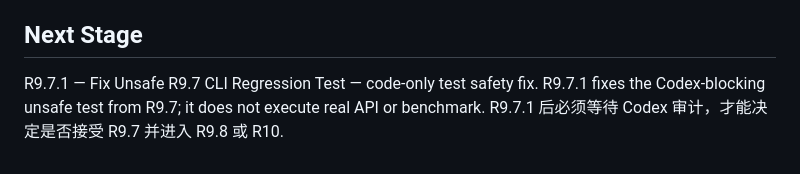
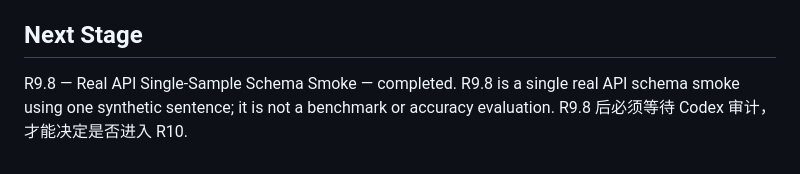
Before and after one commit to chaos-66/bpc-hybrid, a Markdown page: README.md, the part around the change. GitHub-like rendering.

Commit message:
R9.8 record real API single-sample schema smoke

```diff
--- a/README.md
+++ b/README.md
@@ -279,7 +279,7 @@ The issue log is intended to support reproducibility and later thesis/paper writ
 
 ## Next Stage
 
-R9.7.1 — Fix Unsafe R9.7 CLI Regression Test — code-only test safety fix.
-R9.7.1 fixes the Codex-blocking unsafe test from R9.7; it does not
-execute real API or benchmark.
-R9.7.1 后必须等待 Codex 审计，才能决定是否接受 R9.7 并进入 R9.8 或 R10.
+R9.8 — Real API Single-Sample Schema Smoke — completed.
+R9.8 is a single real API schema smoke using one synthetic sentence;
+it is not a benchmark or accuracy evaluation.
+R9.8 后必须等待 Codex 审计，才能决定是否进入 R10.
```
Also changed, not shown: docs/experiment_log.md (+49 -0 lines).
